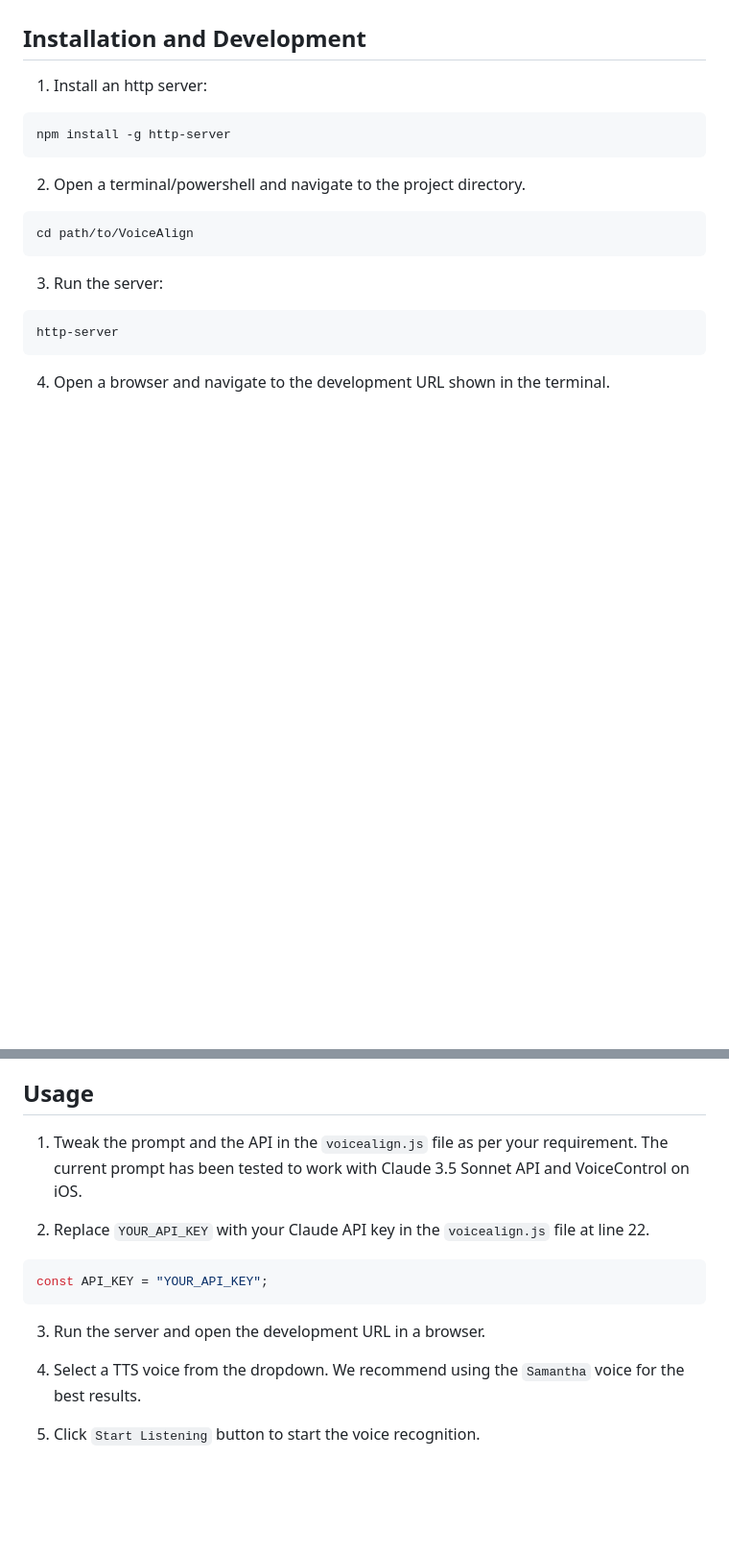
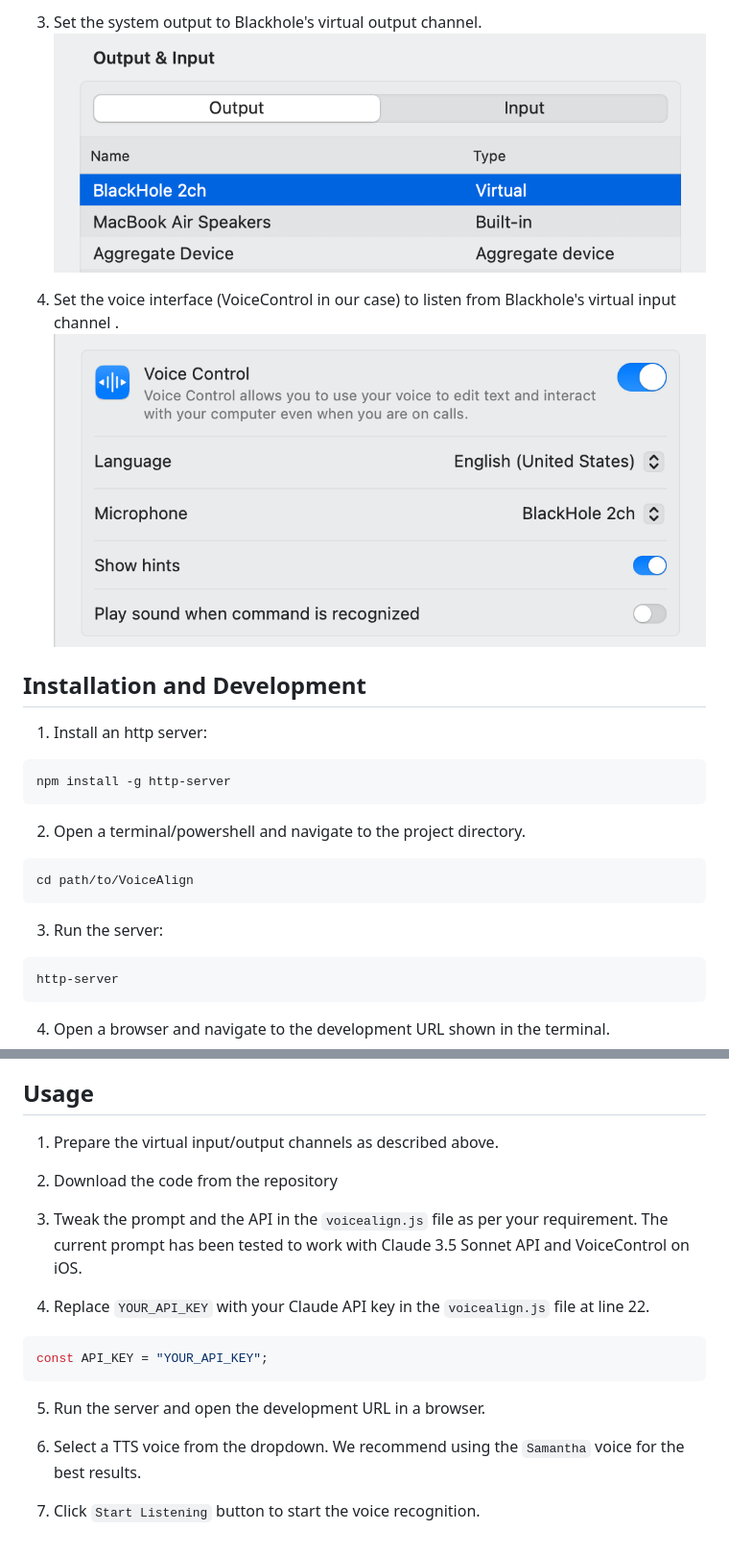
Before and after one commit to ehteshamulhaque71/voice-align, a Markdown page: README.md, 2 parts joined by grey strips. Shown: that part at 96% size. Drawn GitHub-style; pictures changed too: images/system-output.png (added), images/voicecontrol-input.png (added); blank space fills up the shorter version.

````diff
--- a/README.md
+++ b/README.md
@@ -4,3 +18,8 @@ VoiceAlign is an LLM-assisted shimming layer to convert users natural voice comm
+3. Set the system output to Blackhole's virtual output channel.
+![System Output Setting](./images/system-output.png "Output")
+
+4. Set the voice interface (VoiceControl in our case) to listen from Blackhole's virtual input channel .
+![Voice Interface Setting](./images/voicecontrol-input.png "Voice Interface")
 
 ## Installation and Development
 
@@ -22,15 +41,19 @@ http-server
 4. Open a browser and navigate to the development URL shown in the terminal.
 
 ## Usage
-1. Tweak the prompt and the API in the `voicealign.js` file as per your requirement. The current prompt has been tested to work with Claude 3.5 Sonnet API and VoiceControl on iOS.
+1. Prepare the virtual input/output channels as described above.
 
-2. Replace `YOUR_API_KEY` with your Claude API key in the `voicealign.js` file at line 22.
+2. Download the code from the repository
+
+3. Tweak the prompt and the API in the `voicealign.js` file as per your requirement. The current prompt has been tested to work with Claude 3.5 Sonnet API and VoiceControl on iOS.
+
+4. Replace `YOUR_API_KEY` with your Claude API key in the `voicealign.js` file at line 22.
 ```javascript
 const API_KEY = "YOUR_API_KEY";
 ```
 
-3. Run the server and open the development URL in a browser.
+5. Run the server and open the development URL in a browser.
 
-4. Select a TTS voice from the dropdown. We recommend using the `Samantha` voice for the best results.
+6. Select a TTS voice from the dropdown. We recommend using the `Samantha` voice for the best results.
 
-5. Click `Start Listening` button to start the voice recognition.
+7. Click `Start Listening` button to start the voice recognition.
````
Also changed, not shown: other parts of README.md (+16 -2 lines), images/system-input.png (added), images/voicealign-teaser.png (added).
